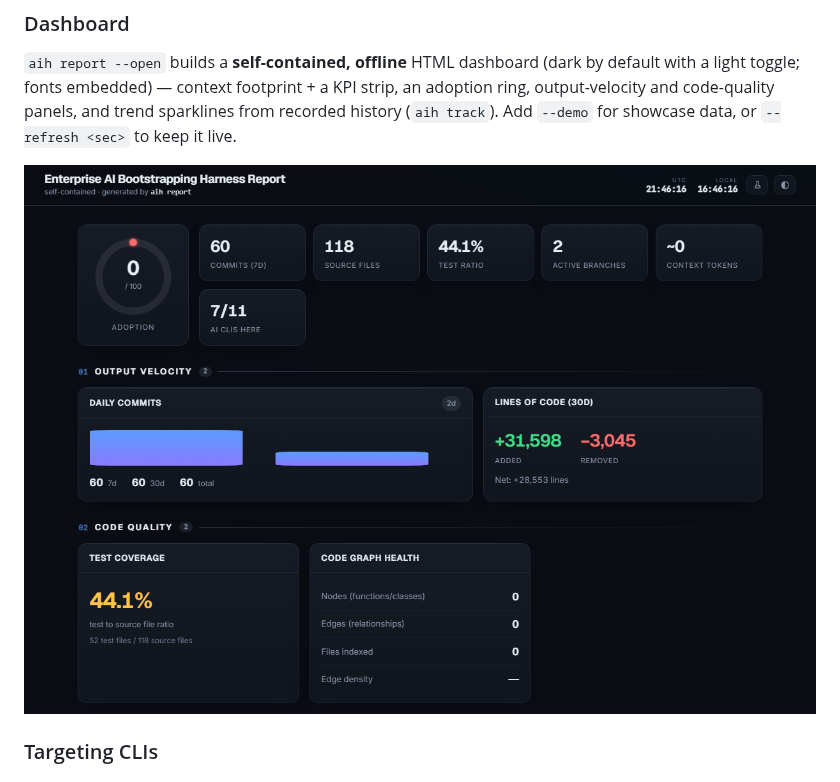
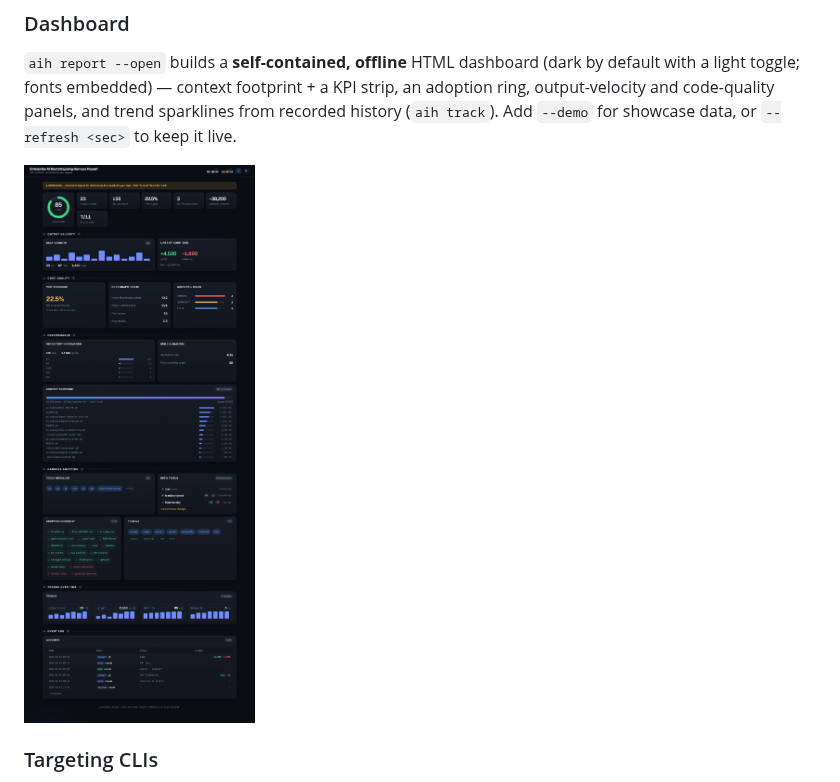
Before and after one commit to samartomar/ai-harness, a Markdown page: README.md, the part around the change. Drawn GitHub-style; pictures changed too: docs/assets/dashboard.png.

Commit message:
docs(readme): use the full aih report --demo dashboard image (#15)
Replace the cropped top-section screenshot with the complete dashboard render
(all panels: KPI strip + adoption ring, output velocity, code quality +
guardrail rules, performance + context footprint, harness adoption, adoption
checklist, tooling, trends, and the AI event log) using the embedded --demo
dataset. Caption now notes it is demo showcase data.

Co-authored-by: Samar <samartomar@gmail.com>
Co-authored-by: Claude Opus 4.8 <noreply@anthropic.com>

```diff
--- a/README.md
+++ b/README.md
@@ -83,7 +83,7 @@ light toggle; fonts embedded) — context footprint + a KPI strip, an adoption r
 and code-quality panels, and trend sparklines from recorded history (`aih track`). Add `--demo` for
 showcase data, or `--refresh <sec>` to keep it live.
 
-![aih report — local developer dashboard](docs/assets/dashboard.png)
+![aih report dashboard — full view with `--demo` showcase data](docs/assets/dashboard.png)
 
 ### Targeting CLIs
 
```
